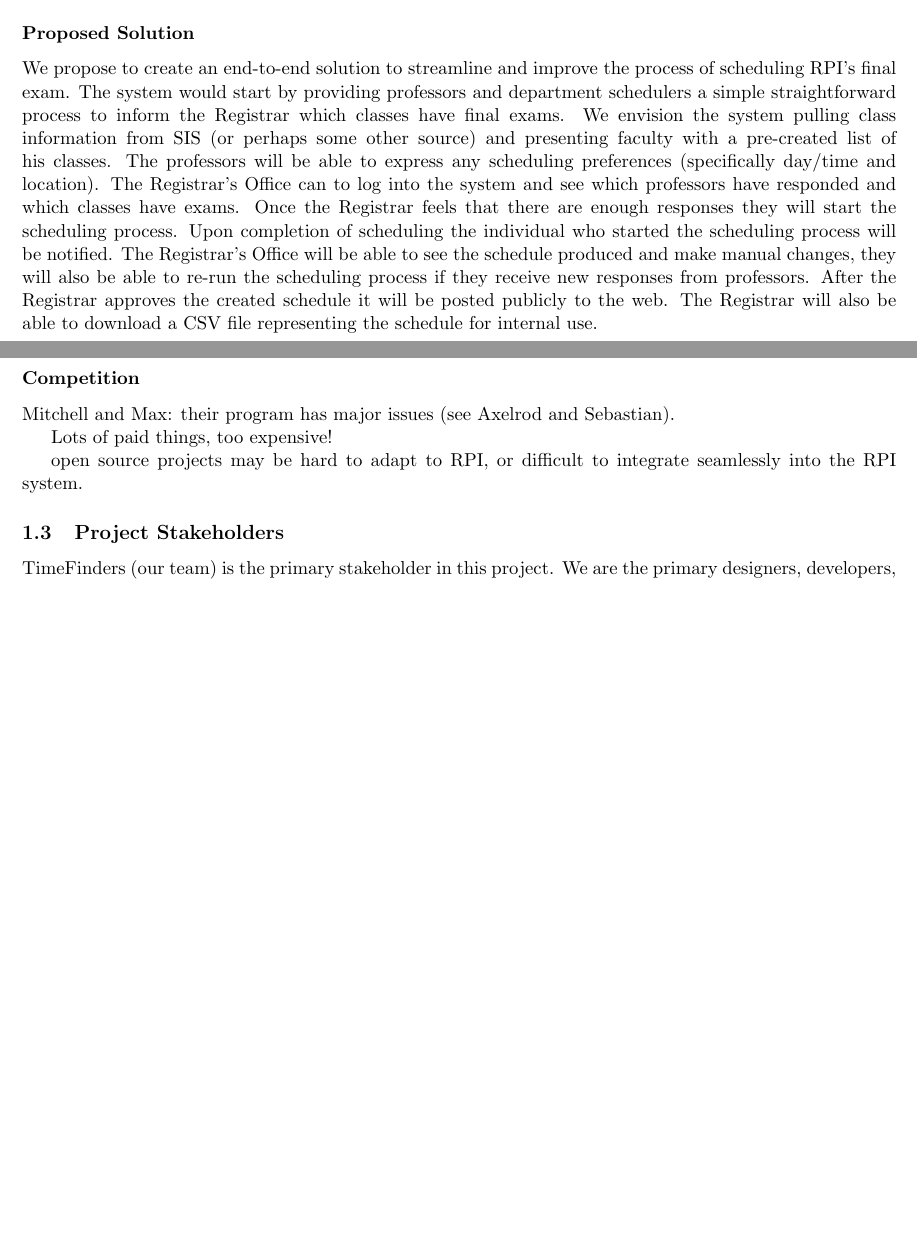
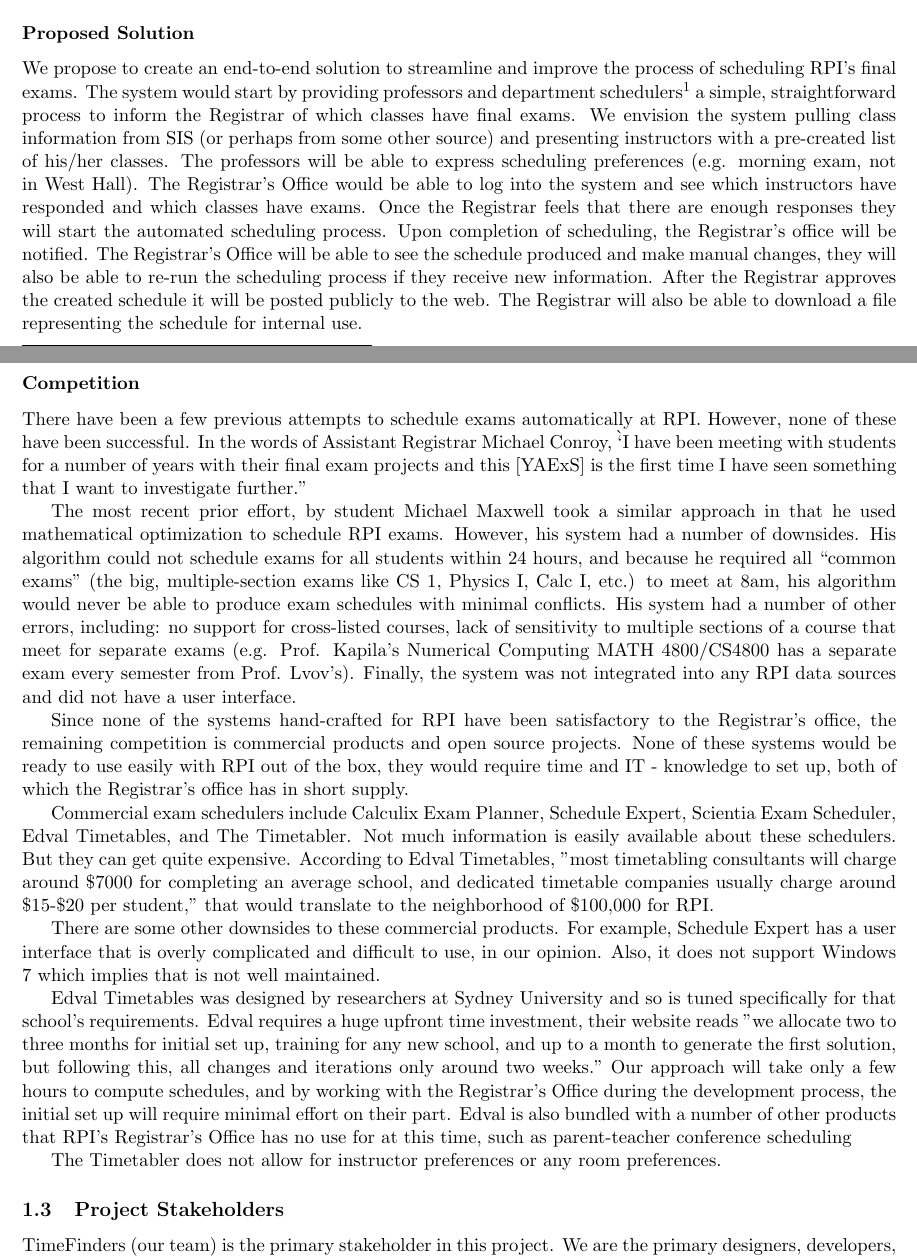
Before and after one commit to TimeFinders/YAExS, a LaTeX document (Inception.tex): two parts of pages 2 and 3 of 7 before the commit and two parts of pages 2 and 3 of 8 after it, joined at a grey line, cut so that both start at the same text, the shorter picture padded with empty space. Compiled offline with pdfLaTeX.

Commit message:
Edited business case, workin on competition.

```diff
--- a/Inception.tex
+++ b/Inception.tex
@@ -90,15 +90,25 @@ Currently the Registrar schedules exams over 20 periods (four time periods per d
 
 \subsubsection*{Proposed Solution}
 
-We propose to create an end-to-end solution to streamline and improve the process of scheduling RPI's final exam.  The system would start by providing professors and department schedulers a simple straightforward process to inform the Registrar which classes have final exams.  We envision the system pulling class information from SIS (or perhaps some other source) and presenting faculty with a pre-created list of his classes.  The professors will be able to express any scheduling preferences (specifically day/time and location).  The Registrar's Office can to log into the system and see which professors have responded and which classes have exams.  Once the Registrar feels that there are enough responses they will start the scheduling process.  Upon completion of scheduling the individual who started the scheduling process will be notified.  The Registrar's Office will be able to see the schedule produced and make manual changes, they will also be able to re-run the scheduling process if they receive new responses from professors.  After the Registrar approves the created schedule it will be posted publicly to the web.  The Registrar will also be able to download a CSV file representing the schedule for internal use.
+We propose to create an end-to-end solution to streamline and improve the process of scheduling RPI's final exams.  The system would start by providing professors and department schedulers\footnote{A department scheduler is a faculty or staff member currently responsible for compiling a list of exams that need to be scheduled for his/her academic department.} a simple, straightforward process to inform the Registrar of which classes have final exams.  We envision the system pulling class information from SIS (or perhaps from some other source) and presenting instructors with a pre-created list of his/her classes.  The professors will be able to express scheduling preferences (e.g. morning exam, not in West Hall).  The Registrar's Office would be able to log into the system and see which instructors have responded and which classes have exams.  Once the Registrar feels that there are enough responses they will start the automated scheduling process.  Upon completion of scheduling, the Registrar's office will be notified.  The Registrar's Office will be able to see the schedule produced and make manual changes, they will also be able to re-run the scheduling process if they receive new information.  After the Registrar approves the created schedule it will be posted publicly to the web.  The Registrar will also be able to download a  file representing the schedule for internal use.
 
 \subsubsection*{Competition}
+There have been a few previous attempts to schedule exams automatically at RPI. However, none of these have been successful.  In the words of Assistant Registrar Michael Conroy,  \``I have been meeting with students for a number of years with their final exam projects and this [YAExS] is the first time I have seen something that I want to investigate further."
 
-Mitchell and Max: their program has major issues (see Axelrod and Sebastian).
+The most recent prior effort, by student Michael Maxwell took a similar approach in that he used mathematical optimization to schedule RPI exams.
+However, his system had a number of downsides. His algorithm could not schedule exams for all students within 24 hours, and because he required all ``common exams" (the big, multiple-section exams like CS 1, Physics I, Calc I, etc.) to meet at 8am, his algorithm would never be able to produce exam schedules with minimal conflicts. His system had a number of other errors, including: no support for cross-listed courses, lack of sensitivity to multiple sections of a course that meet for separate exams (e.g. Prof. Kapila's Numerical Computing MATH 4800/CS4800 has a separate exam every semester from Prof. Lvov's).  Finally, the system was not integrated into any RPI data sources and did not have a user interface.
 
-Lots of paid things, too expensive!
+Since none of the systems hand-crafted for RPI have been satisfactory to the Registrar's office, the remaining competition is commercial products and open source projects. None of these systems would be ready to use easily with RPI out of the box, they would require time and IT - knowledge to set up, both of which the Registrar's office has in short supply.
 
-open source projects may be hard to adapt to RPI, or difficult to integrate seamlessly into the RPI system.
+Commercial exam schedulers include Calculix Exam Planner, Schedule Expert, Scientia Exam Scheduler, Edval Timetables, and The Timetabler. Not much information is easily available about these schedulers.  But they can get quite expensive. According to Edval Timetables, ''most timetabling consultants will charge around \$7000 for completing an average school, and dedicated timetable companies usually charge around \$15-\$20 per student," that would translate to the neighborhood of \$100,000 for RPI.
+
+There are some other downsides to these commercial products.
+For example, Schedule Expert has a user interface that is overly complicated and difficult to use, in our opinion.  Also, it does not support Windows 7 which implies that is not well maintained.
+
+Edval Timetables was designed by researchers at Sydney University and so is tuned specifically for that school's requirements. Edval requires a huge upfront time investment, their website reads "we allocate two to three months for initial set up, training for any new school, and up to a month to generate the first solution, but following this, all changes and iterations only around two weeks."  Our approach will take only a few hours to compute schedules, and by working with the Registrar's Office during the development process, the initial set up will require minimal effort on their part. Edval is also bundled with a number of other products that RPI's Registrar's Office has no use for at this time, such as parent-teacher conference scheduling
+
+The Timetabler does not allow for instructor preferences or any room preferences.
+
 
 
 
```
Also changed, not shown: Inception.tex (4 more changed lines).
